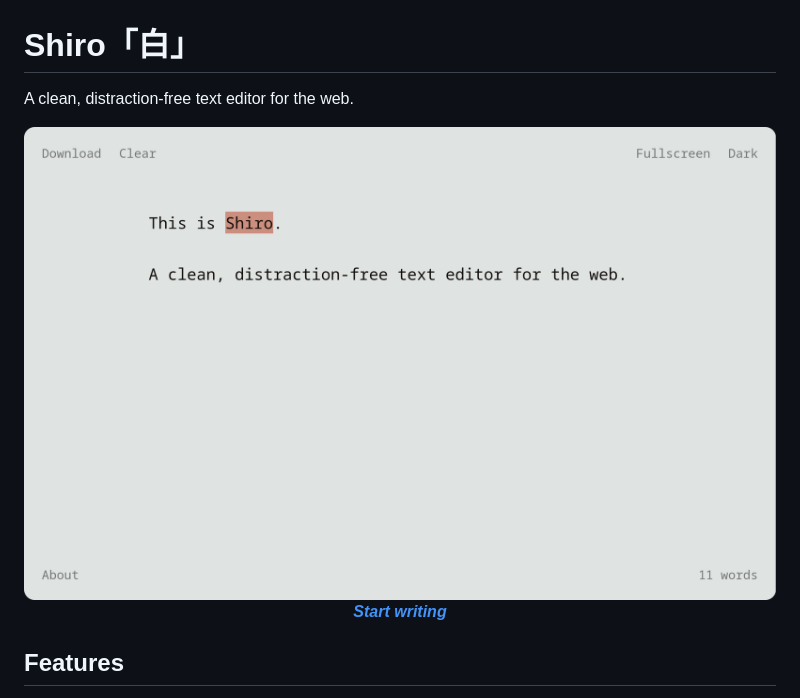
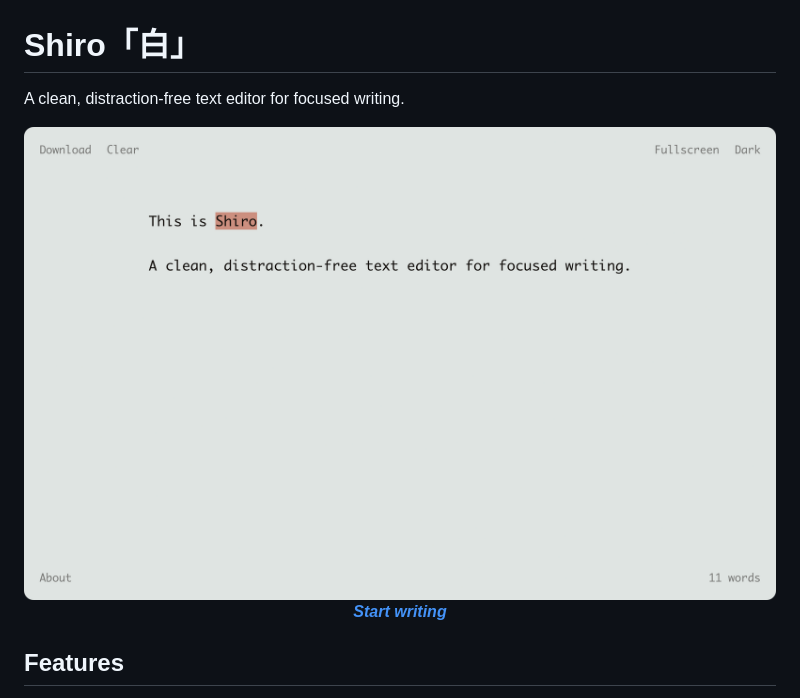
Before and after one commit to vsakkas/shiro, a Markdown page: README.md, the part around the change. Drawn GitHub-style; pictures changed too: assets/screenshot_light.png.

```diff
--- a/README.md
+++ b/README.md
@@ -1,6 +1,6 @@
 # Shiro「白」
 
-A clean, distraction-free text editor for the web.
+A clean, distraction-free text editor for focused writing.
 
 <p align="center">
   <a href="https://vsakkas.github.io/shiro/">
```
Also changed, not shown: assets/screenshot_dark.png, 1 other file.
